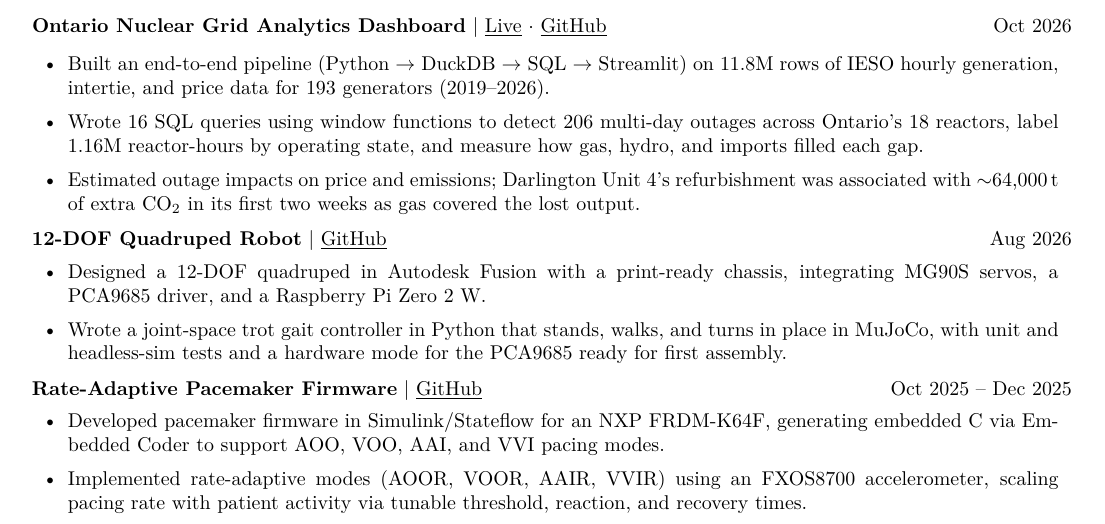
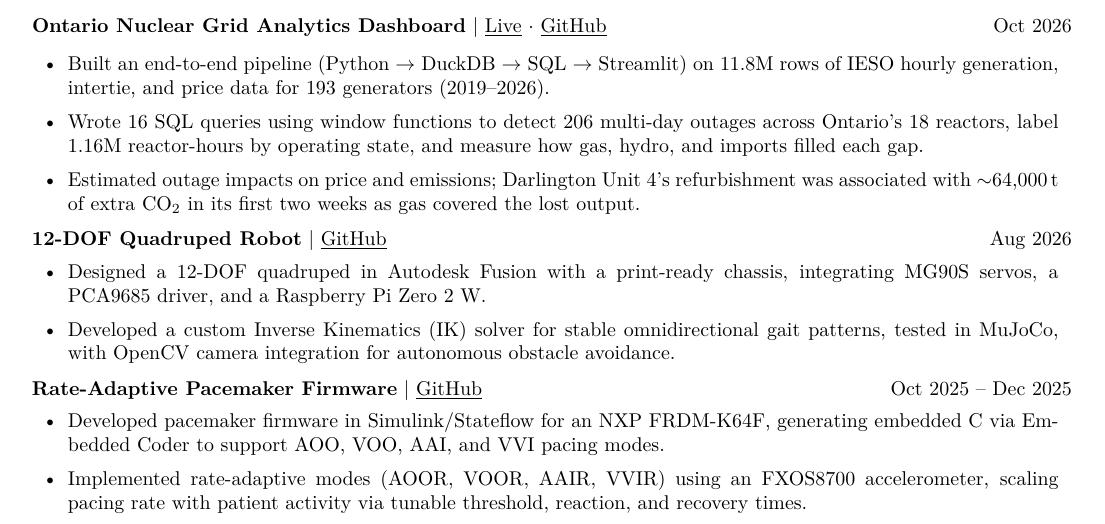
Before and after one commit to danielzhang122/resume, a LaTeX CV (resume.tex): part of the page, cut so that both start at the same text. Compiled offline with pdfLaTeX.

Commit message:
Test fixture: stale quadruped bullet and rewound state

```diff
--- a/resume.tex
+++ b/resume.tex
@@ -198,7 +198,7 @@
 \vspace{1mm}
 \begin{itemize}
     \item Designed a 12-DOF quadruped in Autodesk Fusion with a print-ready chassis, integrating MG90S servos, a PCA9685 driver, and a Raspberry Pi Zero 2 W.
-    \item Wrote a joint-space trot gait controller in Python that stands, walks, and turns in place in MuJoCo, with unit and headless-sim tests and a hardware mode for the PCA9685 ready for first assembly.
+    \item Developed a custom Inverse Kinematics (IK) solver for stable omnidirectional gait patterns, tested in MuJoCo, with OpenCV camera integration for autonomous obstacle avoidance.
 \end{itemize}
 \vspace{1.5mm}
 
```
Also changed, not shown: 1 other file.
